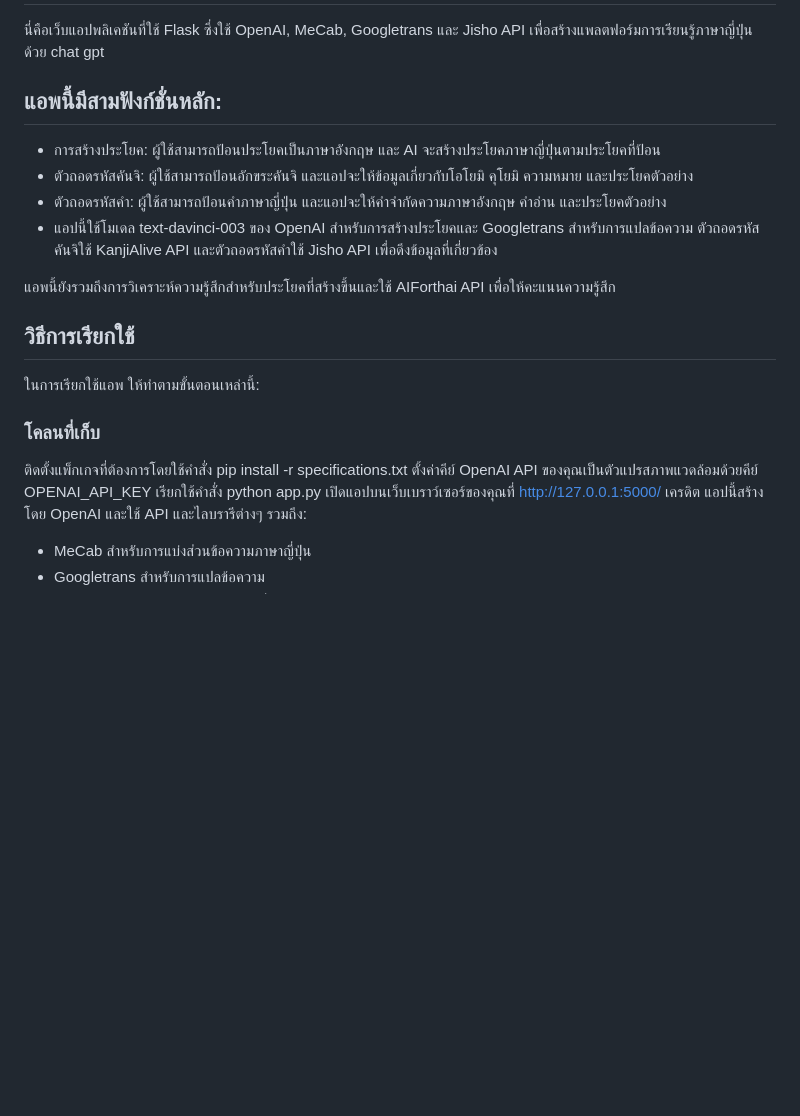
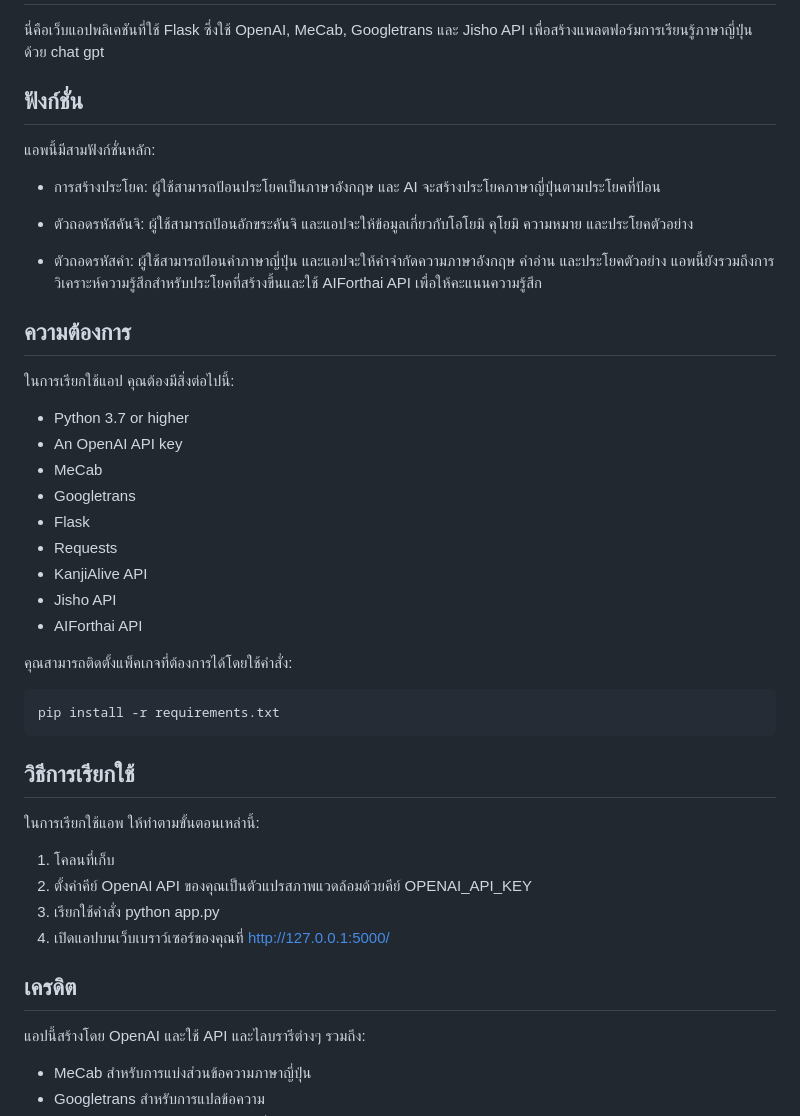
Before and after one commit to HakusaiTH/Ai_sensei, a Markdown page: README.md, the part around the change printed below. Drawn GitHub-style; blank space fills up the shorter version.

````diff
--- a/README.md
+++ b/README.md
@@ -2,24 +2,44 @@
 
 นี่คือเว็บแอปพลิเคชันที่ใช้ Flask ซึ่งใช้ OpenAI, MeCab, Googletrans และ Jisho API เพื่อสร้างแพลตฟอร์มการเรียนรู้ภาษาญี่ปุ่น ด้วย chat gpt
 
-## แอพนี้มีสามฟังก์ชั่นหลัก:
+## ฟังก์ชั่น
+แอพนี้มีสามฟังก์ชั่นหลัก:
 
 * การสร้างประโยค: ผู้ใช้สามารถป้อนประโยคเป็นภาษาอังกฤษ และ AI จะสร้างประโยคภาษาญี่ปุ่นตามประโยคที่ป้อน
+
 * ตัวถอดรหัสคันจิ: ผู้ใช้สามารถป้อนอักขระคันจิ และแอปจะให้ข้อมูลเกี่ยวกับโอโยมิ คุโยมิ ความหมาย และประโยคตัวอย่าง
+
 * ตัวถอดรหัสคำ: ผู้ใช้สามารถป้อนคำภาษาญี่ปุ่น และแอปจะให้คำจำกัดความภาษาอังกฤษ คำอ่าน และประโยคตัวอย่าง
-* แอปนี้ใช้โมเดล text-davinci-003 ของ OpenAI สำหรับการสร้างประโยคและ Googletrans สำหรับการแปลข้อความ ตัวถอดรหัสคันจิใช้ KanjiAlive API และตัวถอดรหัสคำใช้ Jisho API เพื่อดึงข้อมูลที่เกี่ยวข้อง
-
 แอพนี้ยังรวมถึงการวิเคราะห์ความรู้สึกสำหรับประโยคที่สร้างขึ้นและใช้ AIForthai API เพื่อให้คะแนนความรู้สึก
 
+## ความต้องการ
+ในการเรียกใช้แอป คุณต้องมีสิ่งต่อไปนี้:
+
+* Python 3.7 or higher
+* An OpenAI API key
+* MeCab
+* Googletrans
+* Flask
+* Requests
+* KanjiAlive API
+* Jisho API
+* AIForthai API
+
+
+คุณสามารถติดตั้งแพ็คเกจที่ต้องการได้โดยใช้คำสั่ง:
+
+```
+pip install -r requirements.txt
+```
 ## วิธีการเรียกใช้
 ในการเรียกใช้แอพ ให้ทำตามขั้นตอนเหล่านี้:
 
-### โคลนที่เก็บ
-ติดตั้งแพ็กเกจที่ต้องการโดยใช้คำสั่ง pip install -r specifications.txt
-ตั้งค่าคีย์ OpenAI API ของคุณเป็นตัวแปรสภาพแวดล้อมด้วยคีย์ OPENAI_API_KEY
-เรียกใช้คำสั่ง python app.py
-เปิดแอปบนเว็บเบราว์เซอร์ของคุณที่ http://127.0.0.1:5000/
-เครดิต
+1. โคลนที่เก็บ
+2. ตั้งค่าคีย์ OpenAI API ของคุณเป็นตัวแปรสภาพแวดล้อมด้วยคีย์ OPENAI_API_KEY
+3. เรียกใช้คำสั่ง python app.py
+4. เปิดแอปบนเว็บเบราว์เซอร์ของคุณที่ http://127.0.0.1:5000/
+
+## เครดิต
 แอปนี้สร้างโดย OpenAI และใช้ API และไลบรารีต่างๆ รวมถึง:
 
 * MeCab สำหรับการแบ่งส่วนข้อความภาษาญี่ปุ่น
````
Also changed, not shown: other parts of README.md (+6 -0 lines).
